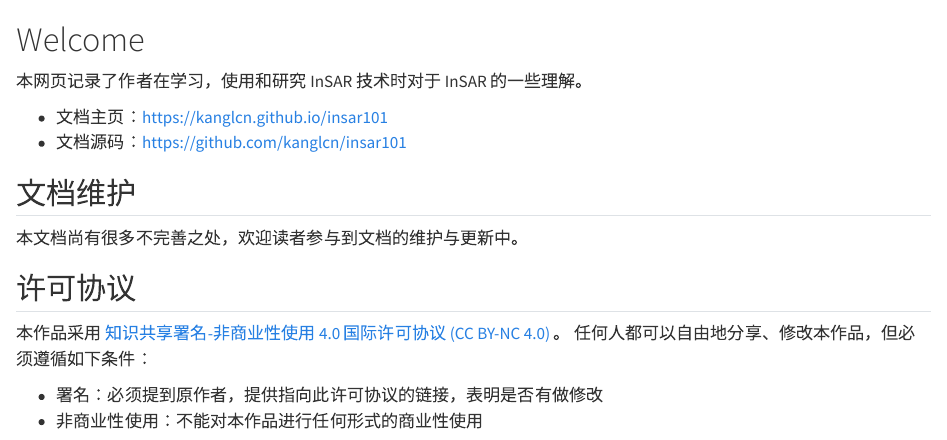
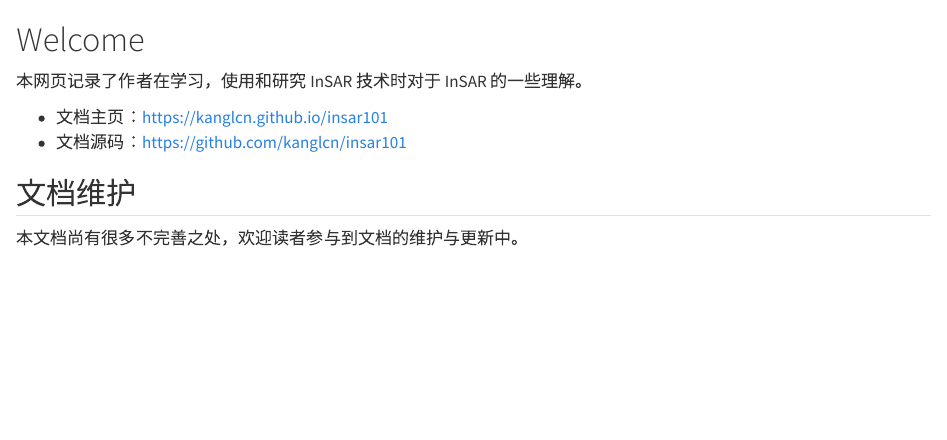
Before and after one commit to kanglcn/insar101, a Quarto document (index.qmd): the page in a window 1100 px wide, from its top. Rendered offline with R 4.5, knitr and Pandoc in place of Quarto, with nearby package versions.

```diff
--- a/_quarto.yml
+++ b/_quarto.yml
@@ -12,7 +12,8 @@
     - part: SAR/index.qmd
       chapters:
         - SAR/imaging_system.qmd
-        - SAR/geometry.qmd
+        - ./SAR/geometry.qmd
+        - ./SAR/SAR_pulse_response.ipynb
     - part: InSAR/index.qmd
       chapters:
         - InSAR/geocoding.qmd
@@ -30,7 +31,9 @@
 
 format:
   html:
+    code-fold: true
     theme: cosmo
+    fontsize: 17px
 
 execute:
   freeze: auto
--- a/index.qmd
+++ b/index.qmd
@@ -28,11 +29,3 @@
 ## 文档维护
 
 本文档尚有很多不完善之处，欢迎读者参与到文档的维护与更新中。
-
-## 许可协议
-
-本作品采用 [知识共享署名-非商业性使用 4.0 国际许可协议 (CC BY-NC 4.0)](https://creativecommons.org/licenses/by-nc/4.0/deed.zh) 。
-任何人都可以自由地分享、修改本作品，但必须遵循如下条件：
-
-- 署名：必须提到原作者，提供指向此许可协议的链接，表明是否有做修改
-- 非商业性使用：不能对本作品进行任何形式的商业性使用
```
Also changed, not shown: README.md, index.qmd (1 more changed lines), 1 other file.
